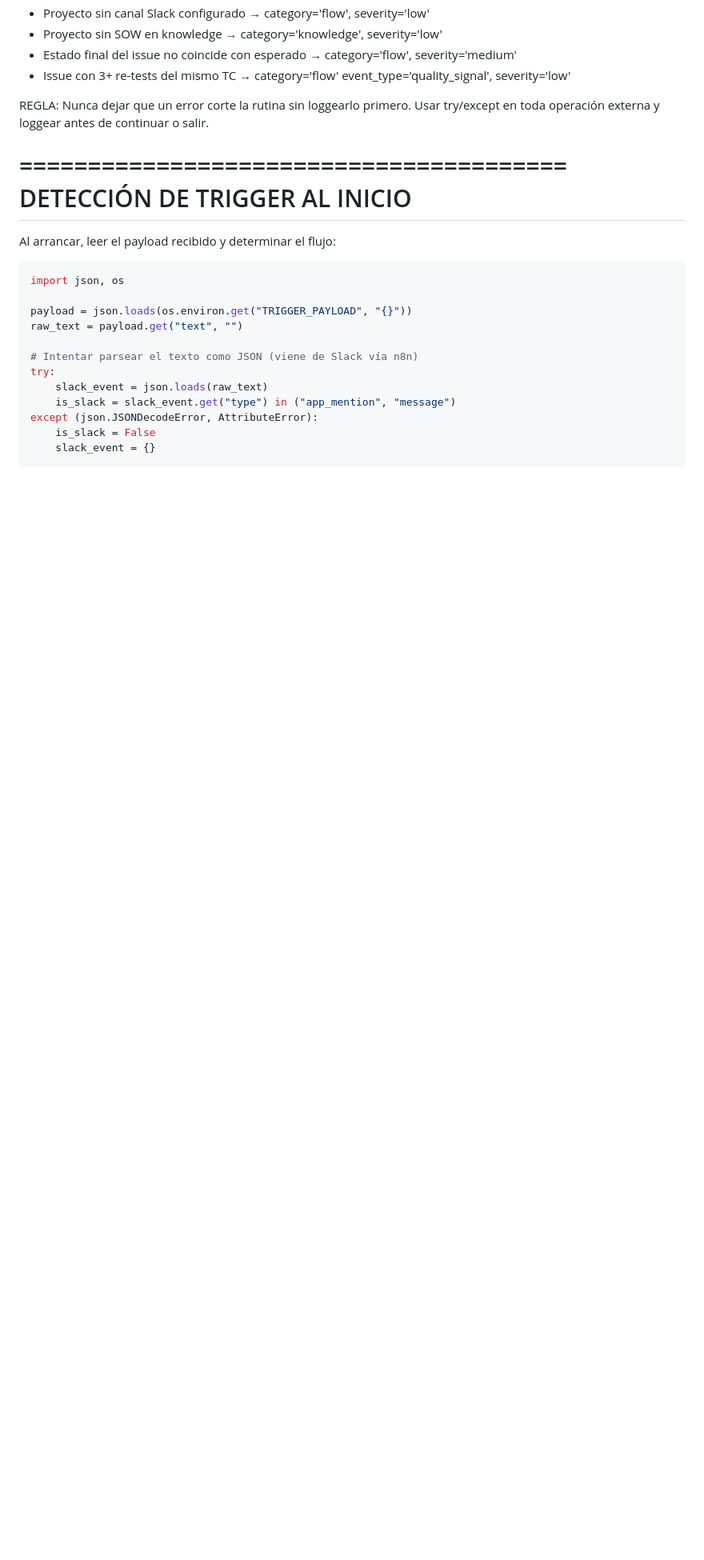
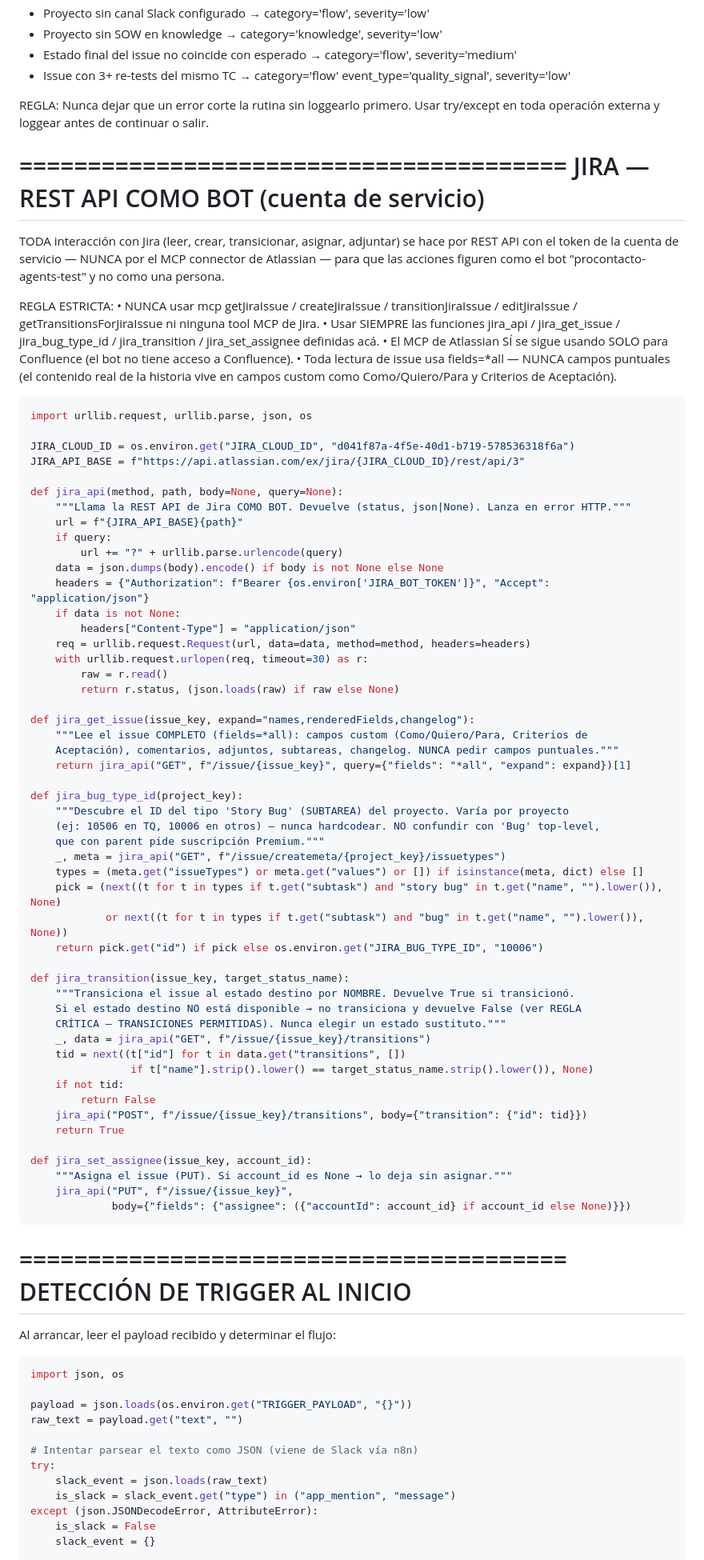
Before and after one commit to axelcolamarino-Procontacto/Prueba-rutinas-claude, a Markdown page: .claude/commands/QA-Agent-Salesforce.md, the part around one of its changes. Shown at 80% size. Drawn GitHub-style; blank space fills up the shorter version.

Commit message:
feat: migrate all Jira ops to REST API as service-account bot (fields=*all, dynamic issuetype)

````diff
--- a/.claude/commands/QA-Agent-Salesforce.md
+++ b/.claude/commands/QA-Agent-Salesforce.md
@@ -282,6 +282,75 @@ CUÁNDO LLAMARLA:
 
 REGLA: Nunca dejar que un error corte la rutina sin loggearlo primero.
 Usar try/except en toda operación externa y loggear antes de continuar o salir.
+
+========================================
+JIRA — REST API COMO BOT (cuenta de servicio)
+========================================
+TODA interacción con Jira (leer, crear, transicionar, asignar, adjuntar) se hace por REST
+API con el token de la cuenta de servicio — NUNCA por el MCP connector de Atlassian — para
+que las acciones figuren como el bot "procontacto-agents-test" y no como una persona.
+
+REGLA ESTRICTA:
+• NUNCA usar mcp getJiraIssue / createJiraIssue / transitionJiraIssue / editJiraIssue /
+  getTransitionsForJiraIssue ni ninguna tool MCP de Jira.
+• Usar SIEMPRE las funciones jira_api / jira_get_issue / jira_bug_type_id / jira_transition /
+  jira_set_assignee definidas acá.
+• El MCP de Atlassian SÍ se sigue usando SOLO para Confluence (el bot no tiene acceso a Confluence).
+• Toda lectura de issue usa fields=*all — NUNCA campos puntuales (el contenido real de la
+  historia vive en campos custom como Como/Quiero/Para y Criterios de Aceptación).
+
+```python
+import urllib.request, urllib.parse, json, os
+
+JIRA_CLOUD_ID = os.environ.get("JIRA_CLOUD_ID", "d041f87a-4f5e-40d1-b719-578536318f6a")
+JIRA_API_BASE = f"https://api.atlassian.com/ex/jira/{JIRA_CLOUD_ID}/rest/api/3"
+
+def jira_api(method, path, body=None, query=None):
+    """Llama la REST API de Jira COMO BOT. Devuelve (status, json|None). Lanza en error HTTP."""
+    url = f"{JIRA_API_BASE}{path}"
+    if query:
+        url += "?" + urllib.parse.urlencode(query)
+    data = json.dumps(body).encode() if body is not None else None
+    headers = {"Authorization": f"Bearer {os.environ['JIRA_BOT_TOKEN']}", "Accept": "application/json"}
+    if data is not None:
+        headers["Content-Type"] = "application/json"
+    req = urllib.request.Request(url, data=data, method=method, headers=headers)
+    with urllib.request.urlopen(req, timeout=30) as r:
+        raw = r.read()
+        return r.status, (json.loads(raw) if raw else None)
+
+def jira_get_issue(issue_key, expand="names,renderedFields,changelog"):
+    """Lee el issue COMPLETO (fields=*all): campos custom (Como/Quiero/Para, Criterios de
+    Aceptación), comentarios, adjuntos, subtareas, changelog. NUNCA pedir campos puntuales."""
+    return jira_api("GET", f"/issue/{issue_key}", query={"fields": "*all", "expand": expand})[1]
+
+def jira_bug_type_id(project_key):
+    """Descubre el ID del tipo 'Story Bug' (SUBTAREA) del proyecto. Varía por proyecto
+    (ej: 10506 en TQ, 10006 en otros) — nunca hardcodear. NO confundir con 'Bug' top-level,
+    que con parent pide suscripción Premium."""
+    _, meta = jira_api("GET", f"/issue/createmeta/{project_key}/issuetypes")
+    types = (meta.get("issueTypes") or meta.get("values") or []) if isinstance(meta, dict) else []
+    pick = (next((t for t in types if t.get("subtask") and "story bug" in t.get("name", "").lower()), None)
+            or next((t for t in types if t.get("subtask") and "bug" in t.get("name", "").lower()), None))
+    return pick.get("id") if pick else os.environ.get("JIRA_BUG_TYPE_ID", "10006")
+
+def jira_transition(issue_key, target_status_name):
+    """Transiciona el issue al estado destino por NOMBRE. Devuelve True si transicionó.
+    Si el estado destino NO está disponible → no transiciona y devuelve False (ver REGLA
+    CRÍTICA — TRANSICIONES PERMITIDAS). Nunca elegir un estado sustituto."""
+    _, data = jira_api("GET", f"/issue/{issue_key}/transitions")
+    tid = next((t["id"] for t in data.get("transitions", [])
+                if t["name"].strip().lower() == target_status_name.strip().lower()), None)
+    if not tid:
+        return False
+    jira_api("POST", f"/issue/{issue_key}/transitions", body={"transition": {"id": tid}})
+    return True
+
+def jira_set_assignee(issue_key, account_id):
+    """Asigna el issue (PUT). Si account_id es None → lo deja sin asignar."""
+    jira_api("PUT", f"/issue/{issue_key}",
+             body={"fields": {"assignee": ({"accountId": account_id} if account_id else None)}})
+```
 
 ========================================
 DETECCIÓN DE TRIGGER AL INICIO
````
Also changed, not shown: other parts of .claude/commands/QA-Agent-Salesforce.md (+83 -87 lines).
